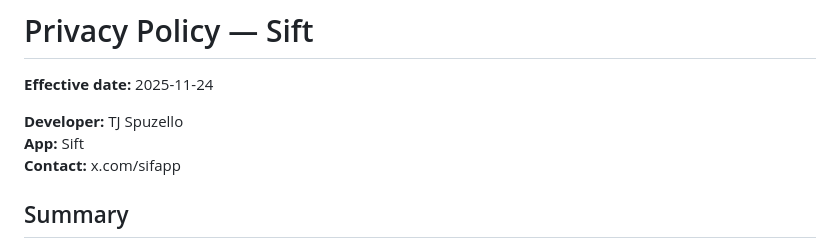
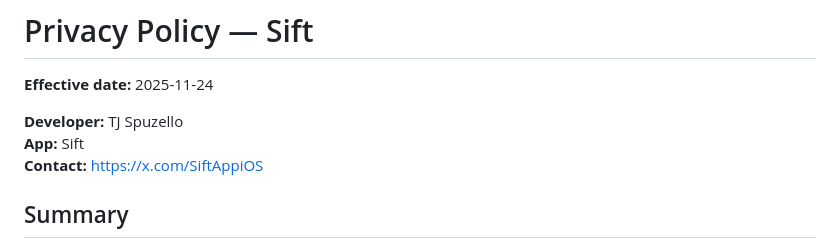
Before and after one commit to tjspuz/tjspuz.github.io, a Markdown page: Privacy Policy.md, the part around the change. GitHub-like rendering.

```diff
--- a/Privacy Policy.md
+++ b/Privacy Policy.md
@@ -4,7 +4,7 @@
 
 **Developer:** TJ Spuzello
 **App:** Sift
-**Contact:** x.com/sifapp
+**Contact:** https://x.com/SiftAppiOS
 
 ## Summary
 Sift stores grocery lists that you create in your personal iCloud account using Apple CloudKit. Sift does not collect personal information for analytics, advertising, or third-party sharing. No data collected by Sift is transmitted to external parties beyond Apple’s iCloud service used to store your lists.
```
